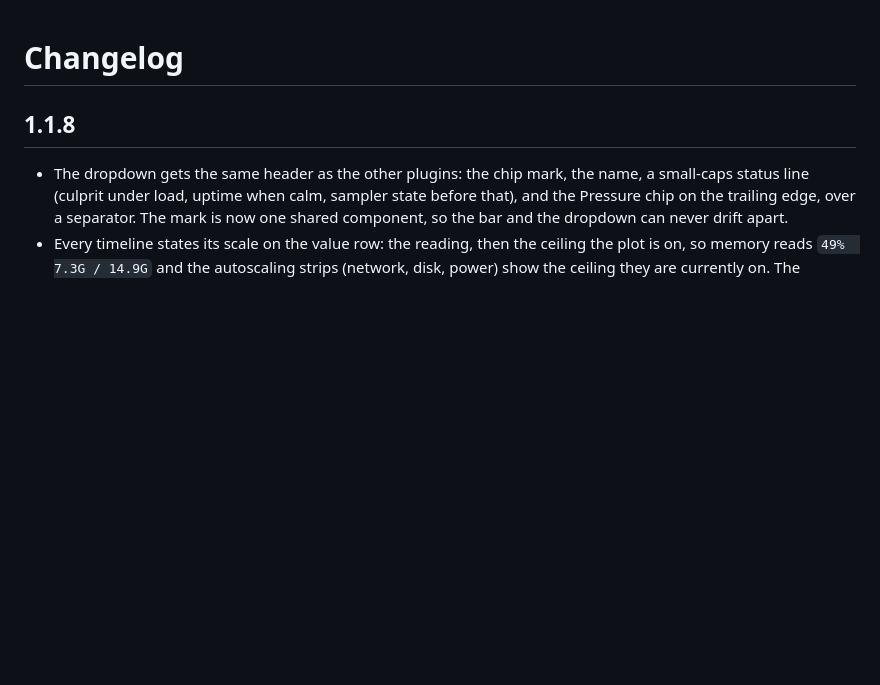
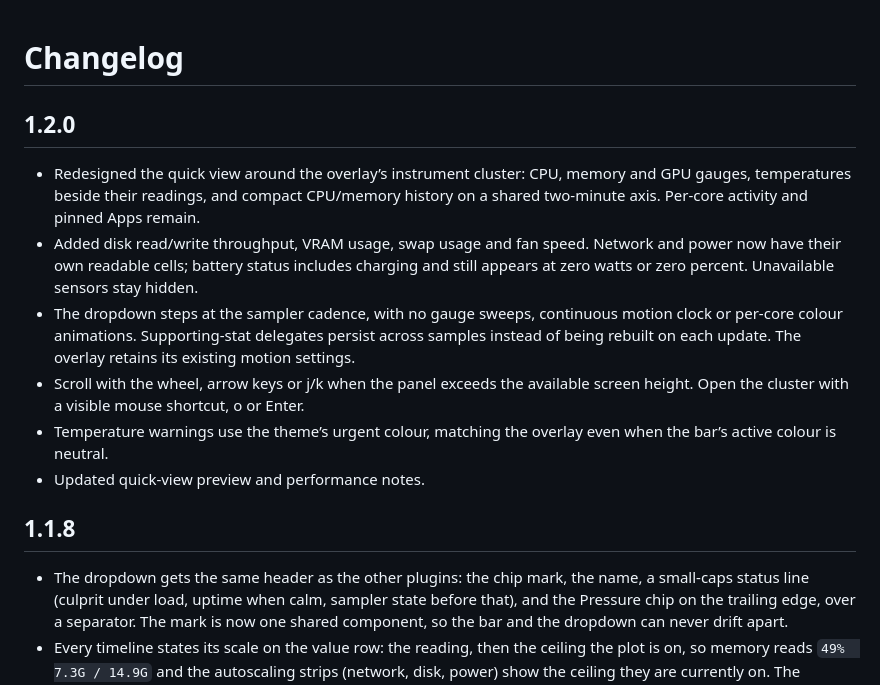
Before and after one commit to ryanyogan/omarchy-omatop, a Markdown page: CHANGELOG.md, the part around the change. Drawn GitHub-style; blank space fills up the shorter version.

```diff
--- a/CHANGELOG.md
+++ b/CHANGELOG.md
@@ -1,4 +1,13 @@
 # Changelog
+
+## 1.2.0
+
+- Redesigned the quick view around the overlay’s instrument cluster: CPU, memory and GPU gauges, temperatures beside their readings, and compact CPU/memory history on a shared two-minute axis. Per-core activity and pinned Apps remain.
+- Added disk read/write throughput, VRAM usage, swap usage and fan speed. Network and power now have their own readable cells; battery status includes charging and still appears at zero watts or zero percent. Unavailable sensors stay hidden.
+- The dropdown steps at the sampler cadence, with no gauge sweeps, continuous motion clock or per-core colour animations. Supporting-stat delegates persist across samples instead of being rebuilt on each update. The overlay retains its existing motion settings.
+- Scroll with the wheel, arrow keys or j/k when the panel exceeds the available screen height. Open the cluster with a visible mouse shortcut, o or Enter.
+- Temperature warnings use the theme’s urgent colour, matching the overlay even when the bar’s active colour is neutral.
+- Updated quick-view preview and performance notes.
 
 ## 1.1.8
 
```
Also changed, not shown: README.md (+4 -4 lines), docs/performance.md (+28 -0 lines), preview.png, 3 other files.
